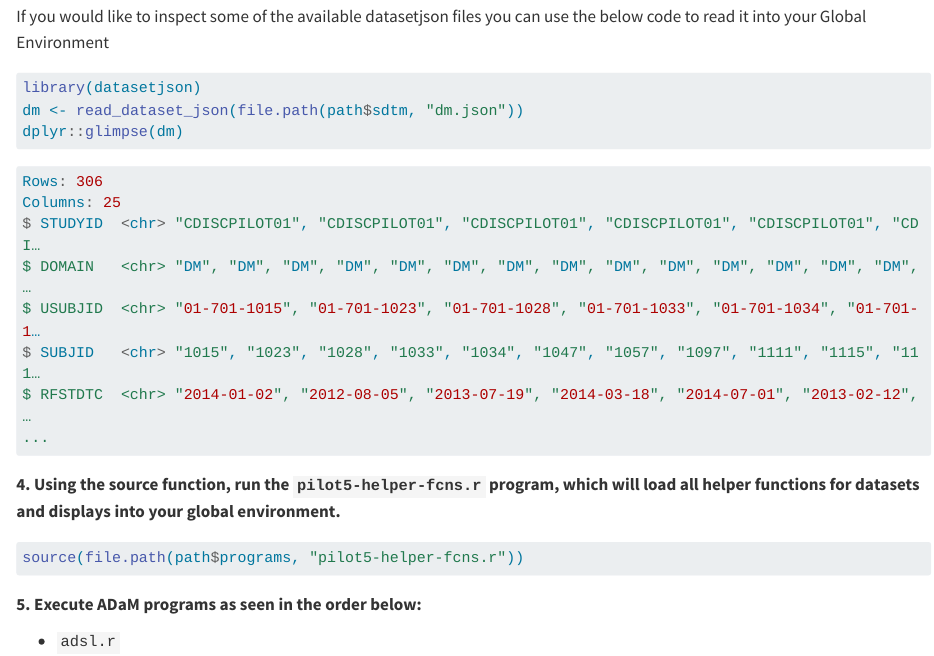
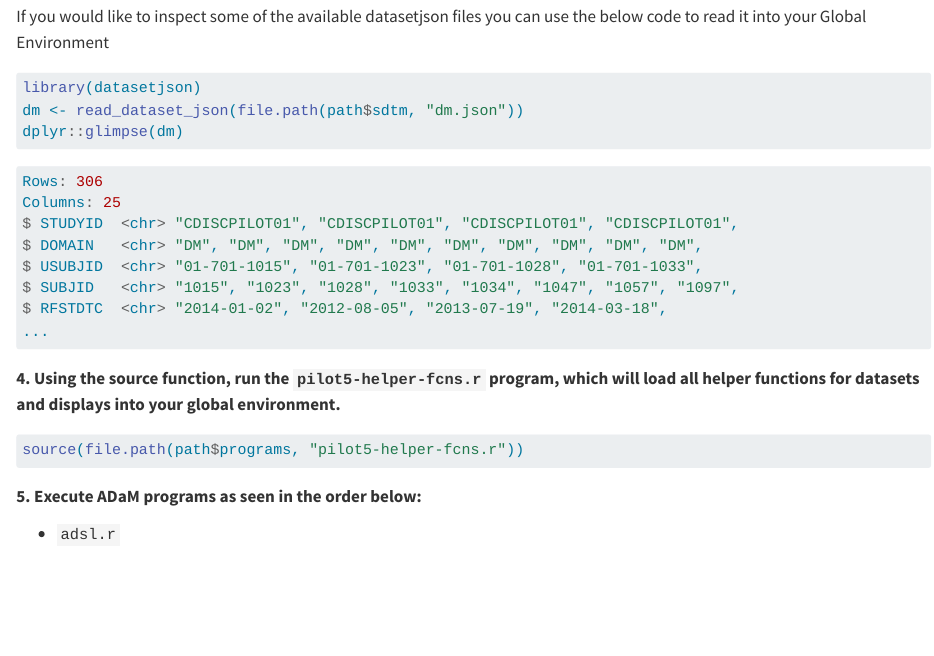
Before and after one commit to RConsortium/submissions-pilot5-datasetjson, a Quarto document (adrg/_adrg.qmd): the page in a window 1100 px wide, from 15690 px down. Rendered offline with R 4.5, knitr and Pandoc in place of Quarto, with nearby package versions; long lines of code are wrapped.

Commit message:
chore: trimming df for better presentation

````diff
--- a/adrg/_adrg.qmd
+++ b/adrg/_adrg.qmd
@@ -681,11 +681,11 @@ dplyr::glimpse(dm)
 ```r
 Rows: 306
 Columns: 25
-$ STUDYID  <chr> "CDISCPILOT01", "CDISCPILOT01", "CDISCPILOT01", "CDISCPILOT01", "CDISCPILOT01", "CDI…
-$ DOMAIN   <chr> "DM", "DM", "DM", "DM", "DM", "DM", "DM", "DM", "DM", "DM", "DM", "DM", "DM", "DM", …
-$ USUBJID  <chr> "01-701-1015", "01-701-1023", "01-701-1028", "01-701-1033", "01-701-1034", "01-701-1…
-$ SUBJID   <chr> "1015", "1023", "1028", "1033", "1034", "1047", "1057", "1097", "1111", "1115", "111…
-$ RFSTDTC  <chr> "2014-01-02", "2012-08-05", "2013-07-19", "2014-03-18", "2014-07-01", "2013-02-12", …
+$ STUDYID  <chr> "CDISCPILOT01", "CDISCPILOT01", "CDISCPILOT01", "CDISCPILOT01",
+$ DOMAIN   <chr> "DM", "DM", "DM", "DM", "DM", "DM", "DM", "DM", "DM", "DM",
+$ USUBJID  <chr> "01-701-1015", "01-701-1023", "01-701-1028", "01-701-1033",
+$ SUBJID   <chr> "1015", "1023", "1028", "1033", "1034", "1047", "1057", "1097",
+$ RFSTDTC  <chr> "2014-01-02", "2012-08-05", "2013-07-19", "2014-03-18",
 ...
 ```
 
````
